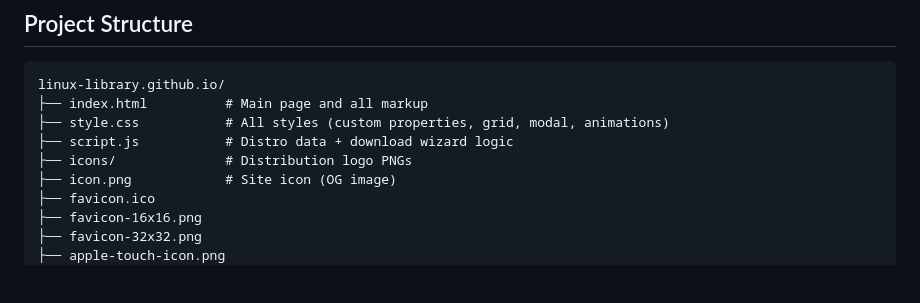
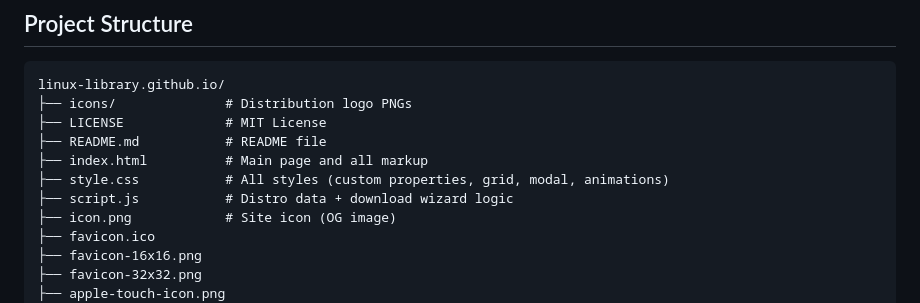
Before and after one commit to linux-library/linux-library.github.io, a Markdown page: README.md, the part around the change. GitHub-like rendering; blank space fills up the shorter version.

Commit message:
Add LICENSE and README.md to project structure

````diff
--- a/README.md
+++ b/README.md
@@ -86,10 +86,12 @@ Pick a distro, choose your architecture and edition through a guided download wi
 
 ```
 linux-library.github.io/
+├── icons/              # Distribution logo PNGs
+├── LICENSE             # MIT License
+├── README.md           # README file
 ├── index.html          # Main page and all markup
 ├── style.css           # All styles (custom properties, grid, modal, animations)
 ├── script.js           # Distro data + download wizard logic
-├── icons/              # Distribution logo PNGs
 ├── icon.png            # Site icon (OG image)
 ├── favicon.ico
 ├── favicon-16x16.png
````
